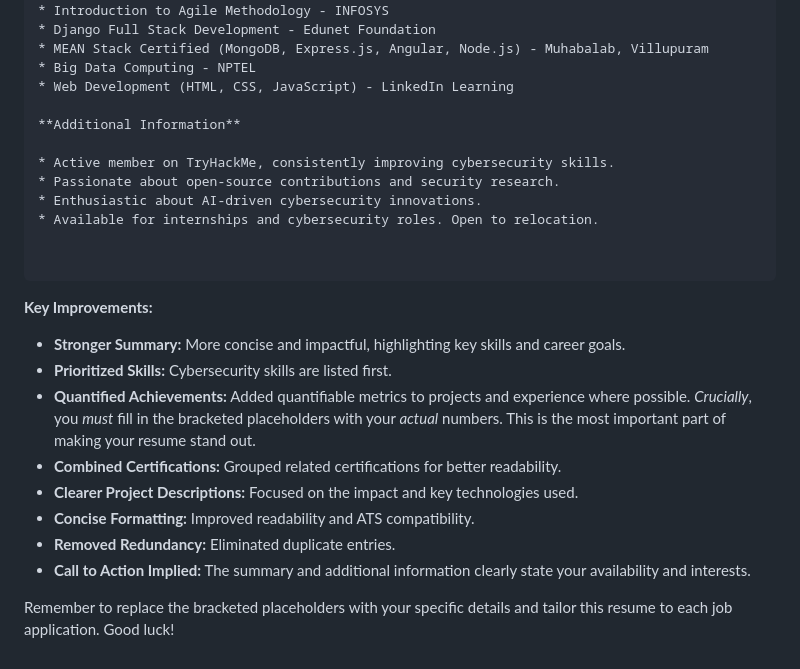
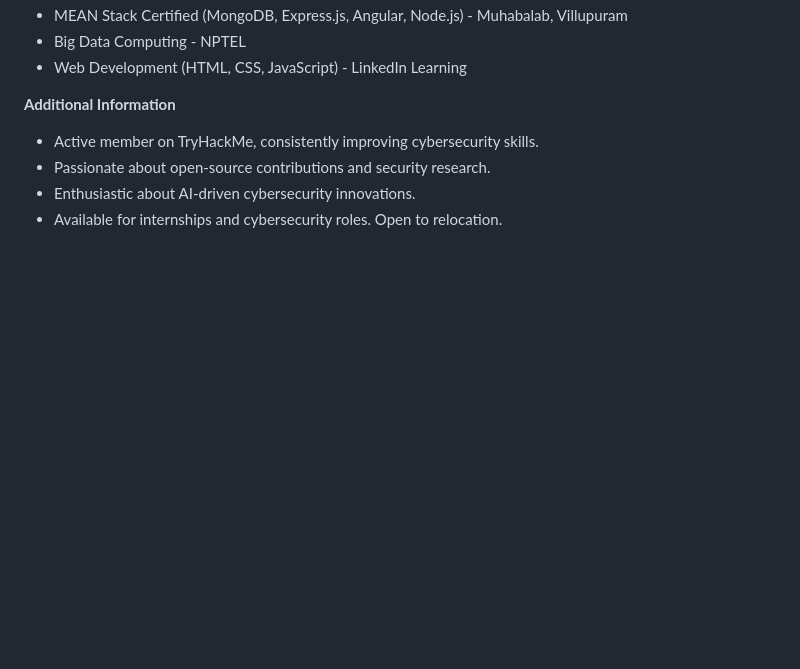
Before and after one commit to gokul5557/Resume, a Markdown page: Readme.md, the part around the change printed below. Rendered like a GitHub page; blank space fills up the shorter version.

````diff
--- a/Readme.md
+++ b/Readme.md
@@ -63,19 +62,3 @@ Cybersecurity specialist aspiring to leverage expertise in AI/ML, networking, an
 * Passionate about open-source contributions and security research.
 * Enthusiastic about AI-driven cybersecurity innovations.
 * Available for internships and cybersecurity roles. Open to relocation.
-
-
-```
-
-**Key Improvements:**
-
-* **Stronger Summary:**  More concise and impactful, highlighting key skills and career goals.
-* **Prioritized Skills:** Cybersecurity skills are listed first.
-* **Quantified Achievements:**  Added quantifiable metrics to projects and experience where possible.  *Crucially*, you *must* fill in the bracketed placeholders with your *actual* numbers.  This is the most important part of making your resume stand out.
-* **Combined Certifications:** Grouped related certifications for better readability.
-* **Clearer Project Descriptions:** Focused on the impact and key technologies used.
-* **Concise Formatting:**  Improved readability and ATS compatibility.
-* **Removed Redundancy:** Eliminated duplicate entries.
-* **Call to Action Implied:** The summary and additional information clearly state your availability and interests.
-
-Remember to replace the bracketed placeholders with your specific details and tailor this resume to each job application.  Good luck!
````
Also changed, not shown: other parts of Readme.md (+0 -1 lines).
